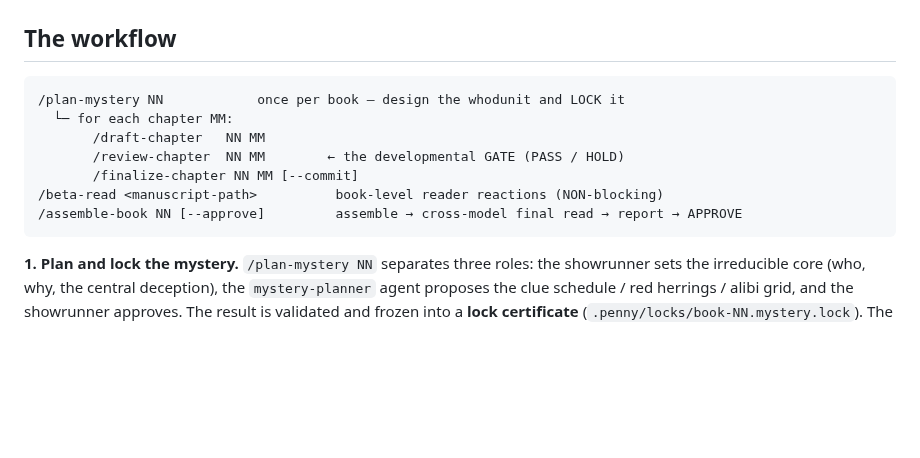
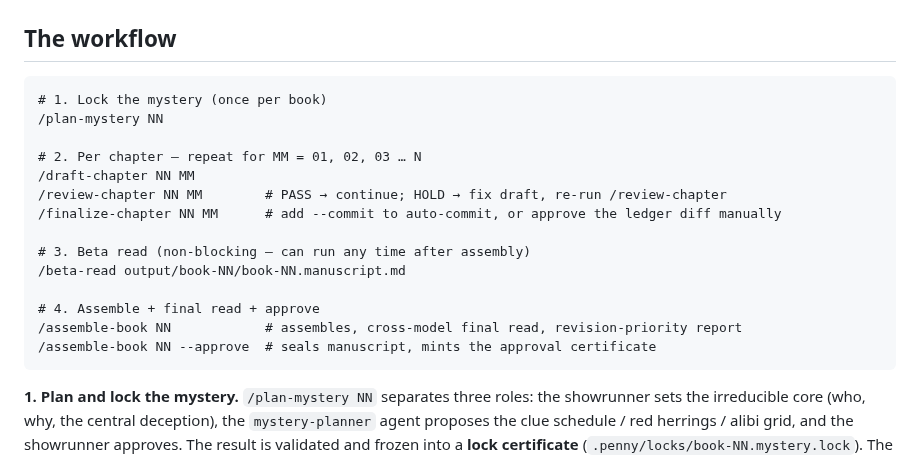
Before and after one commit to bkoh957/penny, a Markdown page: README.md, the part around the change. GitHub-like rendering; blank space fills up the shorter version.

Commit message:
docs(readme): replace abstract workflow diagram with full e2e command sequence
Co-Authored-By: Claude Sonnet 4.6 <noreply@anthropic.com>

````diff
--- a/README.md
+++ b/README.md
@@ -71,13 +71,20 @@ gate — see **[TESTING.md](TESTING.md)**.
 ## The workflow
 
 ```
-/plan-mystery NN            once per book — design the whodunit and LOCK it
-  └─ for each chapter MM:
-       /draft-chapter   NN MM
-       /review-chapter  NN MM        ← the developmental GATE (PASS / HOLD)
-       /finalize-chapter NN MM [--commit]
-/beta-read <manuscript-path>          book-level reader reactions (NON-blocking)
-/assemble-book NN [--approve]         assemble → cross-model final read → report → APPROVE
+# 1. Lock the mystery (once per book)
+/plan-mystery NN
+
+# 2. Per chapter — repeat for MM = 01, 02, 03 … N
+/draft-chapter NN MM
+/review-chapter NN MM        # PASS → continue; HOLD → fix draft, re-run /review-chapter
+/finalize-chapter NN MM      # add --commit to auto-commit, or approve the ledger diff manually
+
+# 3. Beta read (non-blocking — can run any time after assembly)
+/beta-read output/book-NN/book-NN.manuscript.md
+
+# 4. Assemble + final read + approve
+/assemble-book NN            # assembles, cross-model final read, revision-priority report
+/assemble-book NN --approve  # seals manuscript, mints the approval certificate
 ```
 
 **1. Plan and lock the mystery.** `/plan-mystery NN` separates three roles: the showrunner
````
